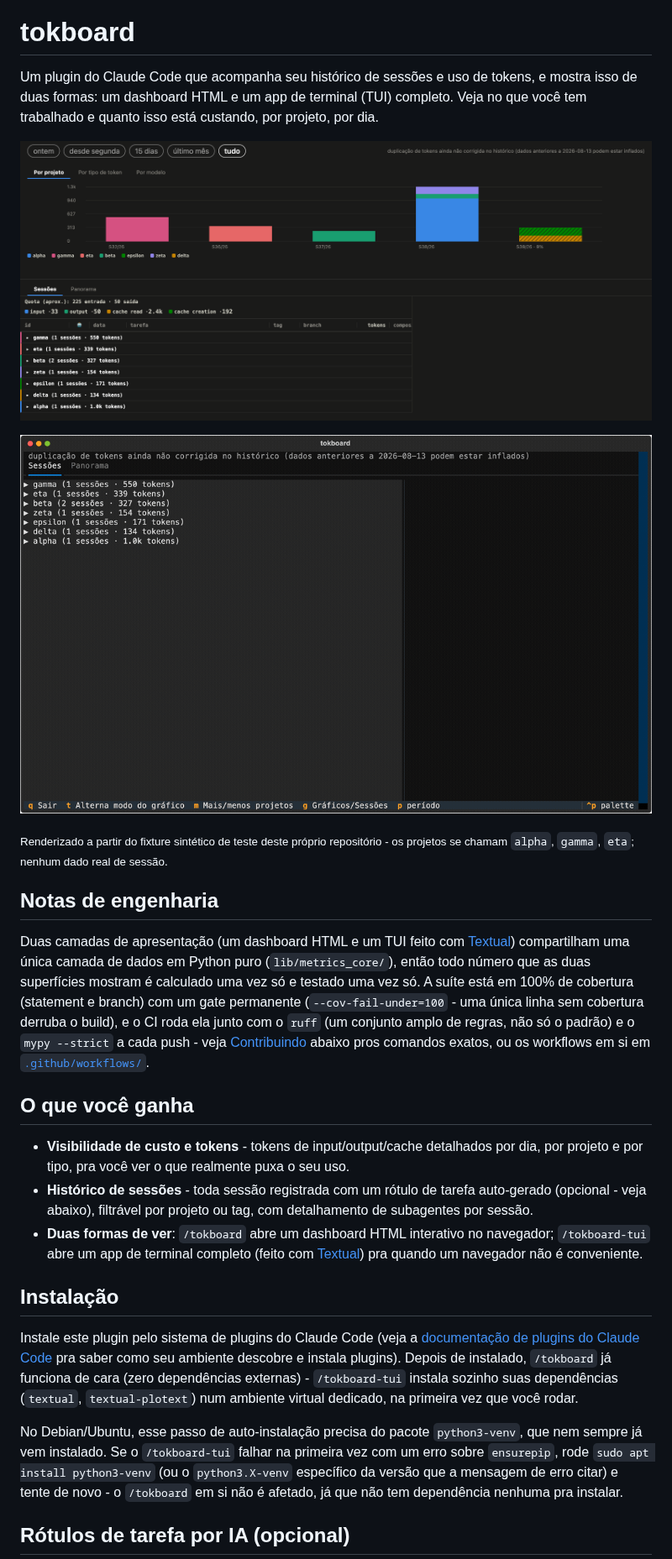
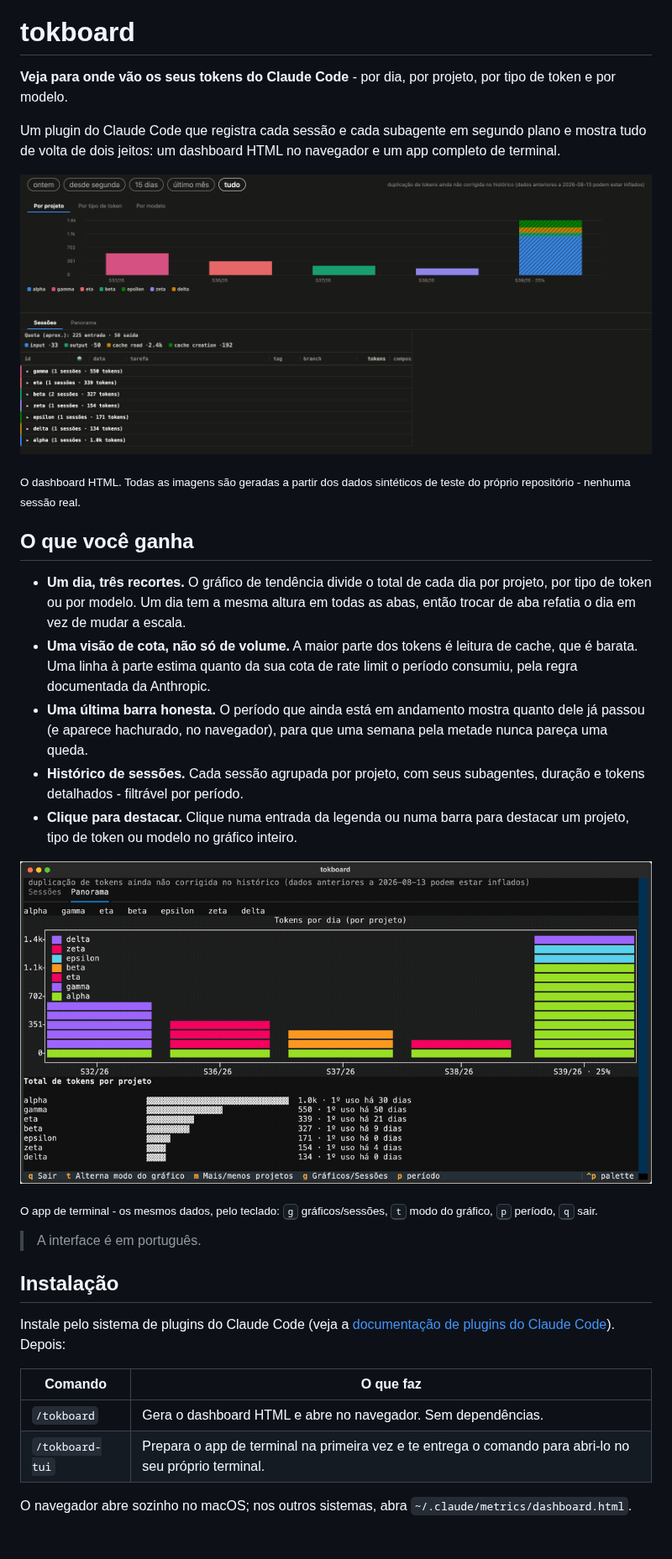
Before and after one commit to albertosca/claude-tokboard, a Markdown page: README.pt.md, the part around one of its changes. Shown at 84% size. Drawn GitHub-style; pictures changed too: assets/dashboard.png, assets/tui.gif; blank space fills up the shorter version.

```diff
--- a/README.pt.md
+++ b/README.pt.md
@@ -6,60 +6,36 @@
 
 # tokboard
 
-Um plugin do Claude Code que acompanha seu histórico de sessões e uso
-de tokens, e mostra isso de duas formas: um dashboard HTML e um app de
-terminal (TUI) completo. Veja no que você tem trabalhado e quanto isso
-está custando, por projeto, por dia.
+**Veja para onde vão os seus tokens do Claude Code** - por dia, por projeto, por tipo de token e por modelo.
+
+Um plugin do Claude Code que registra cada sessão e cada subagente em segundo plano e mostra tudo de volta de dois jeitos: um dashboard HTML no navegador e um app completo de terminal.
 
 ![O dashboard HTML: gráfico de barras empilhadas por projeto, com abas por tipo de token e por modelo, acima de uma tabela de sessões agrupada por projeto](assets/dashboard.png)
 
-![A TUI: tabela de sessões com painel de detalhe, e o gráfico de tendência ciclando pelas três formas de fatiar um dia - por projeto, por tipo de token, por modelo](assets/tui.gif)
-
-<sub>Renderizado a partir do fixture sintético de teste deste próprio repositório - os projetos se chamam `alpha`, `gamma`, `eta`; nenhum dado real de sessão.</sub>
-
-## Notas de engenharia
-
-Duas camadas de apresentação (um dashboard HTML e um TUI feito com
-[Textual](https://github.com/Textualize/textual)) compartilham uma
-única camada de dados em Python puro (`lib/metrics_core/`), então todo
-número que as duas superfícies mostram é calculado uma vez só e
-testado uma vez só. A suíte está em 100% de cobertura (statement e
-branch) com um gate permanente (`--cov-fail-under=100` - uma única
-linha sem cobertura derruba o build), e o CI roda ela junto com o
-`ruff` (um conjunto amplo de regras, não só o padrão) e o
-`mypy --strict` a cada push - veja [Contribuindo](#contribuindo)
-abaixo pros comandos exatos, ou os workflows em si em
-[`.github/workflows/`](.github/workflows/).
+<sub>O dashboard HTML. Todas as imagens são geradas a partir dos dados sintéticos de teste do próprio repositório - nenhuma sessão real.</sub>
 
 ## O que você ganha
 
-- **Visibilidade de custo e tokens** - tokens de input/output/cache
-  detalhados por dia, por projeto e por tipo, pra você ver o que
-  realmente puxa o seu uso.
-- **Histórico de sessões** - toda sessão registrada com um rótulo de
-  tarefa auto-gerado (opcional - veja abaixo), filtrável por projeto ou
-  tag, com detalhamento de subagentes por sessão.
-- **Duas formas de ver**: `/tokboard` abre um dashboard HTML interativo
-  no navegador; `/tokboard-tui` abre um app de terminal completo
-  (feito com [Textual](https://github.com/Textualize/textual)) pra
-  quando um navegador não é conveniente.
+- **Um dia, três recortes.** O gráfico de tendência divide o total de cada dia por projeto, por tipo de token ou por modelo. Um dia tem a mesma altura em todas as abas, então trocar de aba refatia o dia em vez de mudar a escala.
+- **Uma visão de cota, não só de volume.** A maior parte dos tokens é leitura de cache, que é barata. Uma linha à parte estima quanto da sua cota de rate limit o período consumiu, pela regra documentada da Anthropic.
+- **Uma última barra honesta.** O período que ainda está em andamento mostra quanto dele já passou (e aparece hachurado, no navegador), para que uma semana pela metade nunca pareça uma queda.
+- **Histórico de sessões.** Cada sessão agrupada por projeto, com seus subagentes, duração e tokens detalhados - filtrável por período.
+- **Clique para destacar.** Clique numa entrada da legenda ou numa barra para destacar um projeto, tipo de token ou modelo no gráfico inteiro.
+
+![O app de terminal: tabela de sessões com painel de detalhe, e depois o gráfico de tendência passando pelos três recortes de um dia](assets/tui.gif)
+
+<sub>O app de terminal - os mesmos dados, pelo teclado: <kbd>g</kbd> gráficos/sessões, <kbd>t</kbd> modo do gráfico, <kbd>p</kbd> período, <kbd>q</kbd> sair.</sub>
+
+> A interface é em português.
 
 ## Instalação
 
-Instale este plugin pelo sistema de plugins do Claude Code (veja a
-[documentação de plugins do Claude Code](https://docs.claude.com/en/docs/claude-code)
-pra saber como seu ambiente descobre e instala plugins). Depois de
-instalado, `/tokboard` já funciona de cara (zero dependências
-externas) - `/tokboard-tui` instala sozinho suas dependências
-(`textual`, `textual-plotext`) num ambiente virtual dedicado, na
-primeira vez que você rodar.
+Instale pelo sistema de plugins do Claude Code (veja a [documentação de plugins do Claude Code](https://docs.claude.com/en/docs/claude-code)). Depois:
 
-No Debian/Ubuntu, esse passo de auto-instalação precisa do pacote
-`python3-venv`, que nem sempre já vem instalado. Se o `/tokboard-tui`
-falhar na primeira vez com um erro sobre `ensurepip`, rode
-`sudo apt install python3-venv` (ou o `python3.X-venv` específico da
-versão que a mensagem de erro citar) e tente de novo - o `/tokboard`
-em si não é afetado, já que não tem dependência nenhuma pra instalar.
+| Comando | O que faz |
+|---|---|
+| `/tokboard` | Gera o dashboard HTML e abre no navegador. Sem dependências. |
+| `/tokboard-tui` | Prepara o app de terminal na primeira vez e te entrega o comando para abri-lo no seu próprio terminal. |
 
-## Rótulos de tarefa por IA (opcional)
+O navegador abre sozinho no macOS; nos outros sistemas, abra `~/.claude/metrics/dashboard.html`.
 
```
Also changed, not shown: other parts of README.pt.md (+29 -34 lines), README.md (+49 -74 lines), 1 other file.
